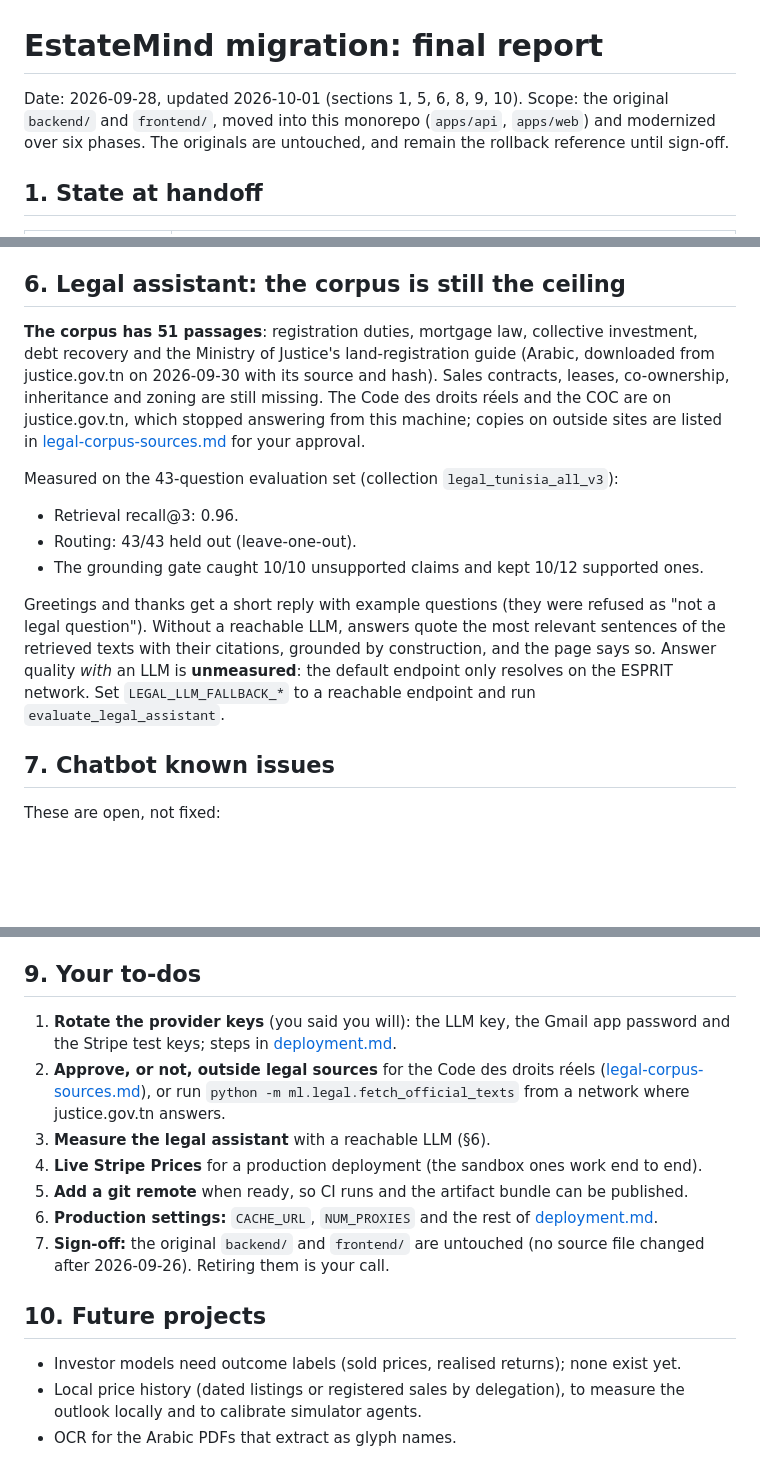
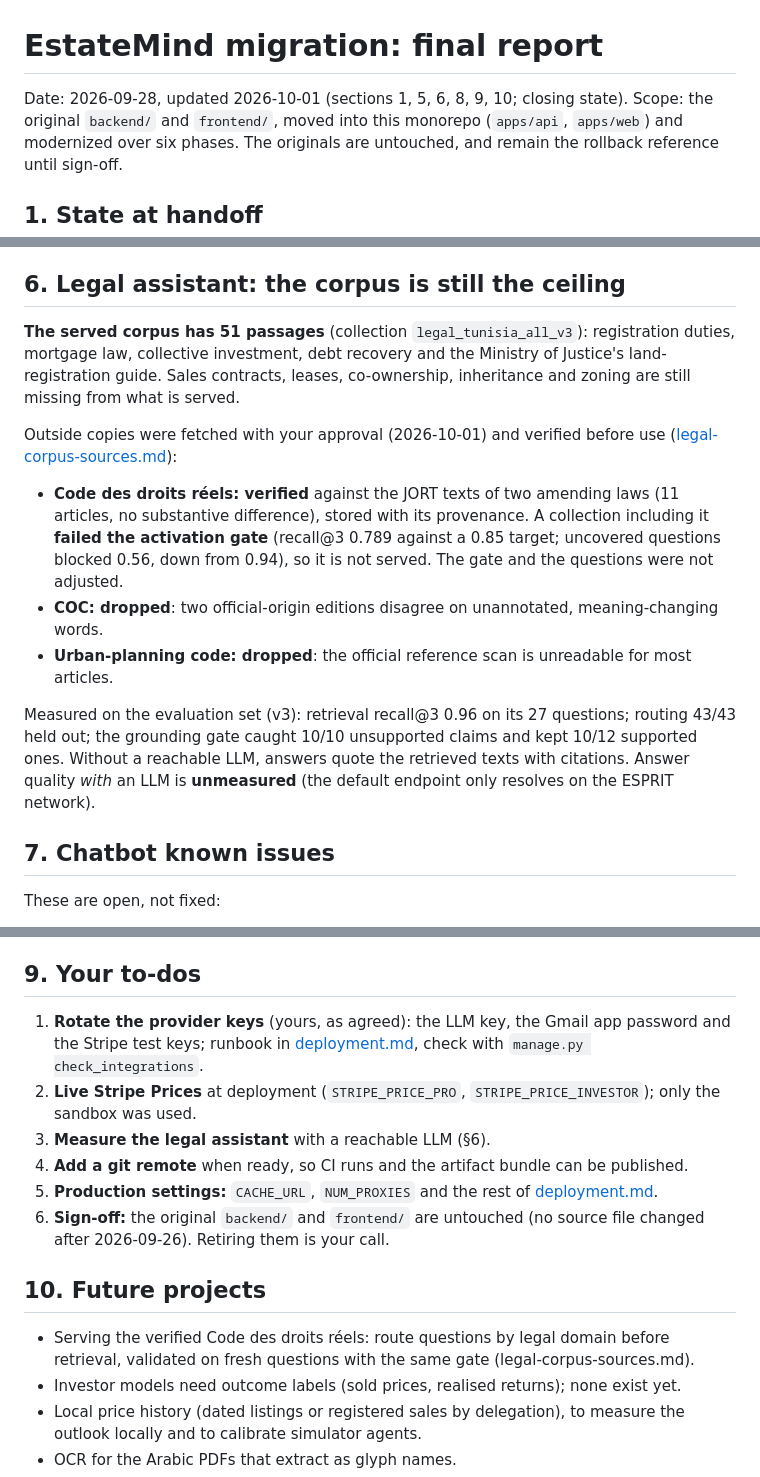
Before and after one commit to fares279/EstateMind, a Markdown page: docs/final-report.md, 3 parts joined by grey strips. GitHub-like rendering; blank space fills up the shorter version.

Commit message:
Final report: closing state (legal verification outcome, to-dos, test counts)
Co-Authored-By: Claude Opus 5.5 <noreply@anthropic.com>

```diff
--- a/docs/final-report.md
+++ b/docs/final-report.md
@@ -1,6 +1,6 @@
 # EstateMind migration: final report
 
-Date: 2026-09-28, updated 2026-10-01 (sections 1, 5, 6, 8, 9, 10). Scope: the original `backend/` and `frontend/`, moved into this monorepo
+Date: 2026-09-28, updated 2026-10-01 (sections 1, 5, 6, 8, 9, 10; closing state). Scope: the original `backend/` and `frontend/`, moved into this monorepo
 (`apps/api`, `apps/web`) and modernized over six phases. The originals are untouched, and remain
 the rollback reference until sign-off.
 
@@ -155,24 +155,25 @@ passed the accuracy rule (31.2% vs 49.6%) and the gate (0.91), and serves houses
 
 ## 6. Legal assistant: the corpus is still the ceiling
 
-**The corpus has 51 passages**: registration duties, mortgage law, collective investment, debt
-recovery and the Ministry of Justice's land-registration guide (Arabic, downloaded from
-justice.gov.tn on 2026-09-30 with its source and hash). Sales contracts, leases, co-ownership,
-inheritance and zoning are still missing. The Code des droits réels and the COC are on
-justice.gov.tn, which stopped answering from this machine; copies on outside sites are listed in
-[legal-corpus-sources.md](legal-corpus-sources.md) for your approval.
+**The served corpus has 51 passages** (collection `legal_tunisia_all_v3`): registration duties,
+mortgage law, collective investment, debt recovery and the Ministry of Justice's
+land-registration guide. Sales contracts, leases, co-ownership, inheritance and zoning are
+still missing from what is served.
 
-Measured on the 43-question evaluation set (collection `legal_tunisia_all_v3`):
+Outside copies were fetched with your approval (2026-10-01) and verified before use
+([legal-corpus-sources.md](legal-corpus-sources.md)):
 
-- Retrieval recall@3: 0.96.
-- Routing: 43/43 held out (leave-one-out).
-- The grounding gate caught 10/10 unsupported claims and kept 10/12 supported ones.
+- **Code des droits réels: verified** against the JORT texts of two amending laws (11 articles,
+  no substantive difference), stored with its provenance. A collection including it **failed
+  the activation gate** (recall@3 0.789 against a 0.85 target; uncovered questions blocked 0.56,
+  down from 0.94), so it is not served. The gate and the questions were not adjusted.
+- **COC: dropped**: two official-origin editions disagree on unannotated, meaning-changing words.
+- **Urban-planning code: dropped**: the official reference scan is unreadable for most articles.
 
-Greetings and thanks get a short reply with example questions (they were refused as "not a legal
-question"). Without a reachable LLM, answers quote the most relevant sentences of the retrieved
-texts with their citations, grounded by construction, and the page says so. Answer quality
-*with* an LLM is **unmeasured**: the default endpoint only resolves on the ESPRIT network. Set
-`LEGAL_LLM_FALLBACK_*` to a reachable endpoint and run `evaluate_legal_assistant`.
+Measured on the evaluation set (v3): retrieval recall@3 0.96 on its 27 questions; routing 43/43
+held out; the grounding gate caught 10/10 unsupported claims and kept 10/12 supported ones.
+Without a reachable LLM, answers quote the retrieved texts with citations. Answer quality *with*
+an LLM is **unmeasured** (the default endpoint only resolves on the ESPRIT network).
 
 ## 7. Chatbot known issues
 
@@ -207,20 +208,21 @@ These are open, not fixed:
 
 ## 9. Your to-dos
 
-1. **Rotate the provider keys** (you said you will): the LLM key, the Gmail app password and the
-   Stripe test keys; steps in [deployment.md](deployment.md#rotating-keys).
-2. **Approve, or not, outside legal sources** for the Code des droits réels
-   ([legal-corpus-sources.md](legal-corpus-sources.md)), or run
-   `python -m ml.legal.fetch_official_texts` from a network where justice.gov.tn answers.
+1. **Rotate the provider keys** (yours, as agreed): the LLM key, the Gmail app password and the
+   Stripe test keys; runbook in [deployment.md](deployment.md#rotating-keys), check with
+   `manage.py check_integrations`.
+2. **Live Stripe Prices** at deployment (`STRIPE_PRICE_PRO`, `STRIPE_PRICE_INVESTOR`); only the
+   sandbox was used.
 3. **Measure the legal assistant** with a reachable LLM (§6).
-4. **Live Stripe Prices** for a production deployment (the sandbox ones work end to end).
-5. **Add a git remote** when ready, so CI runs and the artifact bundle can be published.
-6. **Production settings:** `CACHE_URL`, `NUM_PROXIES` and the rest of [deployment.md](deployment.md).
-7. **Sign-off:** the original `backend/` and `frontend/` are untouched (no source file changed
+4. **Add a git remote** when ready, so CI runs and the artifact bundle can be published.
+5. **Production settings:** `CACHE_URL`, `NUM_PROXIES` and the rest of [deployment.md](deployment.md).
+6. **Sign-off:** the original `backend/` and `frontend/` are untouched (no source file changed
    after 2026-09-26). Retiring them is your call.
 
 ## 10. Future projects
 
+- Serving the verified Code des droits réels: route questions by legal domain before
+  retrieval, validated on fresh questions with the same gate (legal-corpus-sources.md).
 - Investor models need outcome labels (sold prices, realised returns); none exist yet.
 - Local price history (dated listings or registered sales by delegation), to measure the
   outlook locally and to calibrate simulator agents.
```
Also changed, not shown: other parts of docs/final-report.md (+1 -1 lines).
